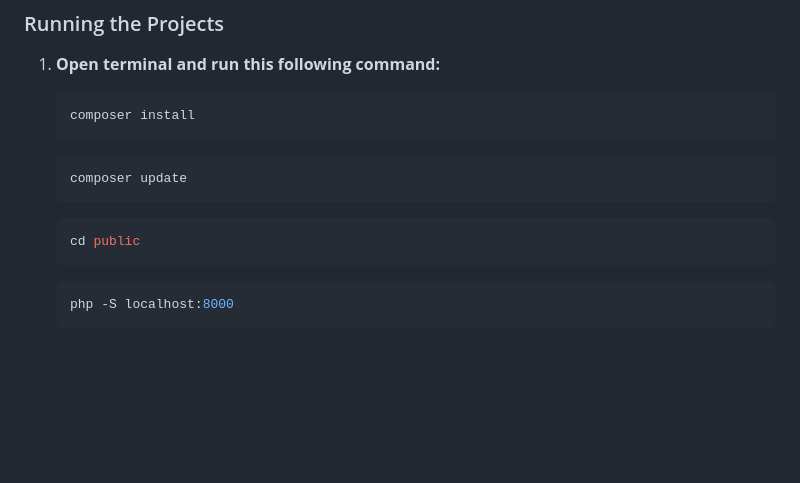
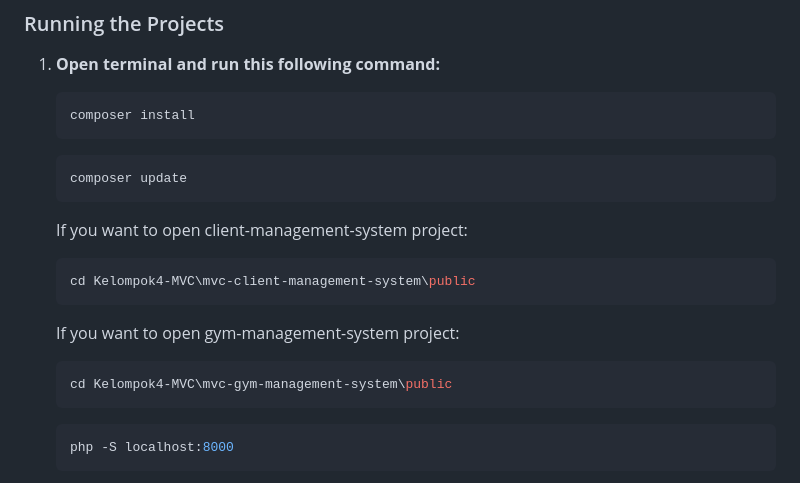
Before and after one commit to khalidalghifari/Kelompok4-MVC, a Markdown page: README.md, the part around the change. GitHub-like rendering; blank space fills up the shorter version.

````diff
--- a/README.md
+++ b/README.md
@@ -85,8 +85,13 @@ Both projects have been refactored to follow the MVC design pattern. The refacto
    composer update
    ```
 
+   If you want to open client-management-system project:
    ```bash
-   cd public
+   cd Kelompok4-MVC\mvc-client-management-system\public
+   ```
+   If you want to open gym-management-system project:
+   ```bash
+   cd Kelompok4-MVC\mvc-gym-management-system\public
    ```
 
    ```bash
````
